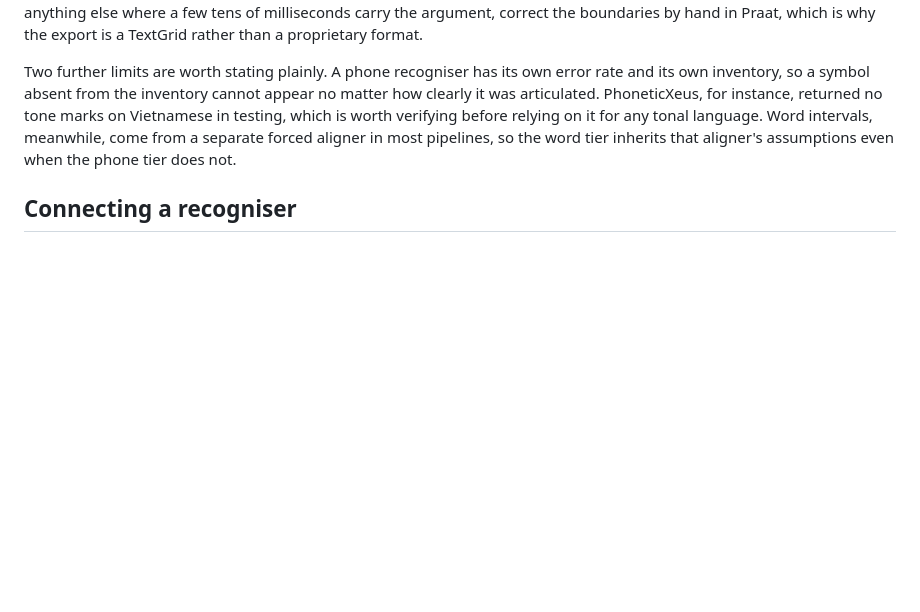
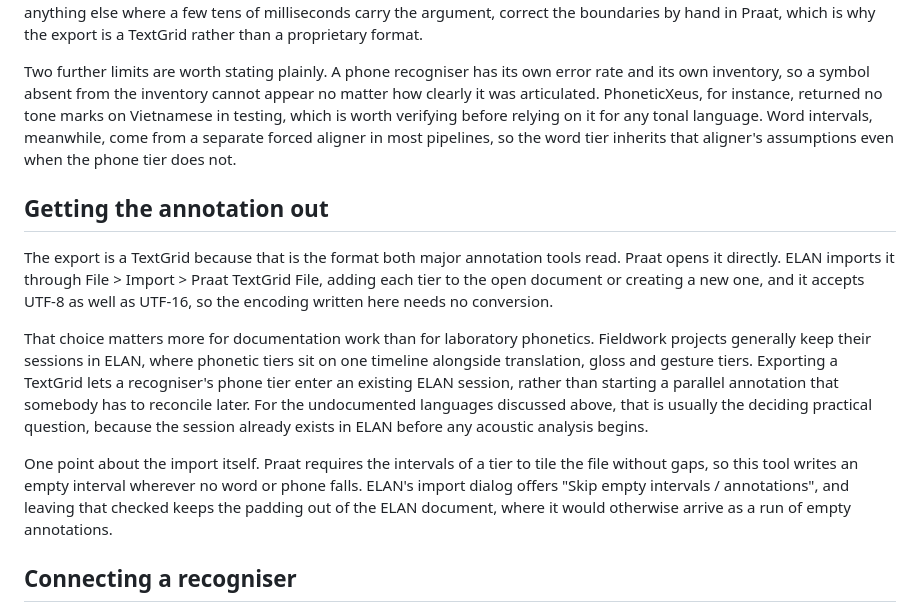
Before and after one commit to 3-mmc/praat-web, a Markdown page: README.md, the part around the change. Rendered like a GitHub page; blank space fills up the shorter version.

Commit message:
README: document the ELAN route
TextGrid is the interchange format both annotation tools read, and ELAN is
where documentation projects actually keep their sessions, so the phone tier
can join an existing ELAN file instead of starting a parallel annotation.

Notes the practical import detail: Praat requires gapless interval tiers, so
the export pads with empty intervals, and ELAN's "Skip empty intervals" option
keeps those out of the imported document.

Co-Authored-By: Claude Opus 5 <noreply@anthropic.com>
Claude-Session: https://claude.ai/code/session_011kmQXEJe9f9s6AfkHS6qau

```diff
--- a/README.md
+++ b/README.md
@@ -41,6 +41,14 @@ They are not, however, measurement-grade segment boundaries, and reporting them
 The practical consequence shapes how the tool is meant to be used. Machine phone labels are a first pass that you verify against the spectrogram, and the viewer exists to put them where that verification is cheap. For locating tokens, counting them, or cutting a corpus into candidates for closer study, spike times are sufficient. For duration measurements, VOT, or anything else where a few tens of milliseconds carry the argument, correct the boundaries by hand in Praat, which is why the export is a TextGrid rather than a proprietary format.
 
 Two further limits are worth stating plainly. A phone recogniser has its own error rate and its own inventory, so a symbol absent from the inventory cannot appear no matter how clearly it was articulated. PhoneticXeus, for instance, returned no tone marks on Vietnamese in testing, which is worth verifying before relying on it for any tonal language. Word intervals, meanwhile, come from a separate forced aligner in most pipelines, so the word tier inherits that aligner's assumptions even when the phone tier does not.
+
+## Getting the annotation out
+
+The export is a TextGrid because that is the format both major annotation tools read. Praat opens it directly. ELAN imports it through File > Import > Praat TextGrid File, adding each tier to the open document or creating a new one, and it accepts UTF-8 as well as UTF-16, so the encoding written here needs no conversion.
+
+That choice matters more for documentation work than for laboratory phonetics. Fieldwork projects generally keep their sessions in ELAN, where phonetic tiers sit on one timeline alongside translation, gloss and gesture tiers. Exporting a TextGrid lets a recogniser's phone tier enter an existing ELAN session, rather than starting a parallel annotation that somebody has to reconcile later. For the undocumented languages discussed above, that is usually the deciding practical question, because the session already exists in ELAN before any acoustic analysis begins.
+
+One point about the import itself. Praat requires the intervals of a tier to tile the file without gaps, so this tool writes an empty interval wherever no word or phone falls. ELAN's import dialog offers "Skip empty intervals / annotations", and leaving that checked keeps the padding out of the ELAN document, where it would otherwise arrive as a run of empty annotations.
 
 ## Connecting a recogniser
 
```
